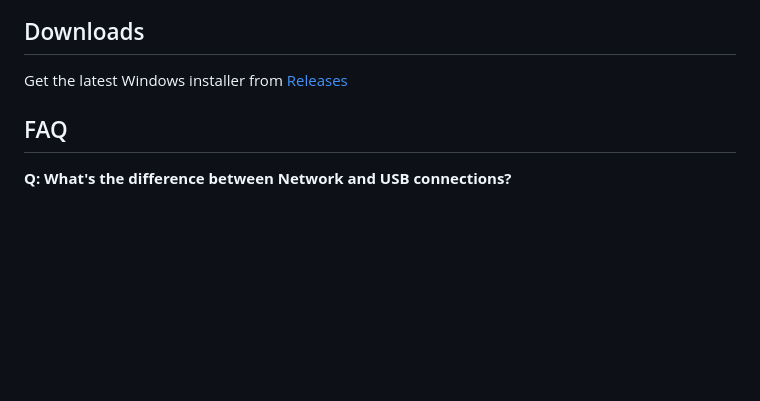
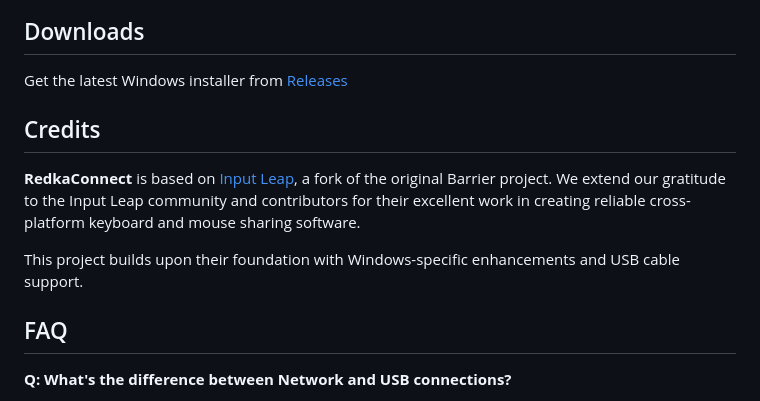
Before and after one commit to Ehabsen/RedkaConnect, a Markdown page: README.md, the part around the change. GitHub-like rendering; blank space fills up the shorter version.

Commit message:
Add credits section acknowledging Input Leap as the base project

```diff
--- a/README.md
+++ b/README.md
@@ -115,6 +115,12 @@ Please include:
 
 Get the latest Windows installer from [Releases](https://github.com/Ehabsen/RedkaConnect/releases)
 
+## Credits
+
+**RedkaConnect** is based on [Input Leap](https://github.com/input-leap/input-leap), a fork of the original Barrier project. We extend our gratitude to the Input Leap community and contributors for their excellent work in creating reliable cross-platform keyboard and mouse sharing software.
+
+This project builds upon their foundation with Windows-specific enhancements and USB cable support.
+
 
 ## FAQ
 
```
